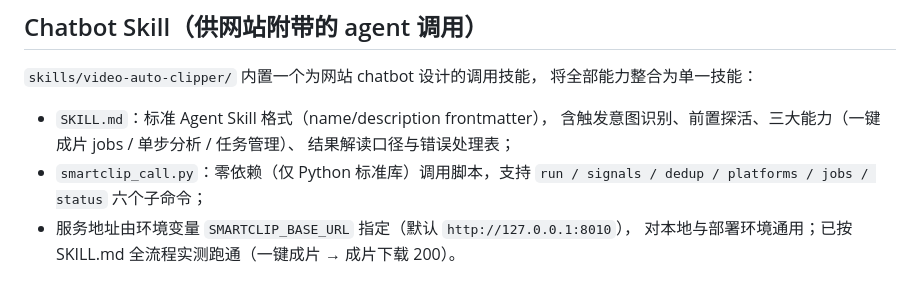
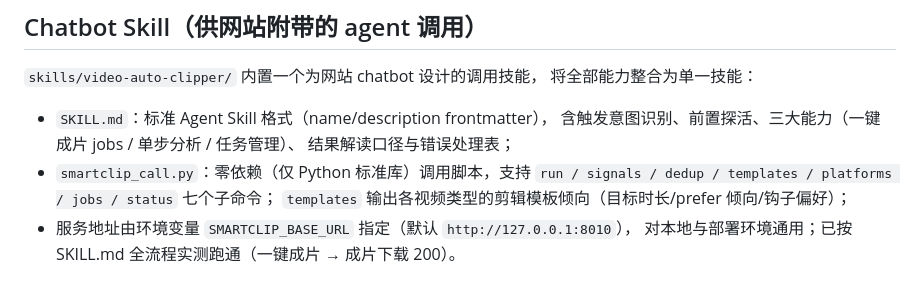
Before and after one commit to AbstrAct404/video_auto_clipper, a Markdown page: README.md, the part around the change. Drawn GitHub-style.

Commit message:
docs: sync README skill subcommand list (templates)

```diff
--- a/README.md
+++ b/README.md
@@ -363,7 +363,8 @@ python3 -m pytest          # 81 个用例：纯逻辑 + TestClient 端到端（
   含触发意图识别、前置探活、三大能力（一键成片 jobs / 单步分析 / 任务管理）、
   结果解读口径与错误处理表；
 - `smartclip_call.py`：零依赖（仅 Python 标准库）调用脚本，支持
-  `run / signals / dedup / platforms / jobs / status` 六个子命令；
+  `run / signals / dedup / templates / platforms / jobs / status` 七个子命令；
+  `templates` 输出各视频类型的剪辑模板倾向（目标时长/prefer 倾向/钩子偏好）；
 - 服务地址由环境变量 `SMARTCLIP_BASE_URL` 指定（默认 `http://127.0.0.1:8010`），
   对本地与部署环境通用；已按 SKILL.md 全流程实测跑通（一键成片 → 成片下载 200）。
 
```
